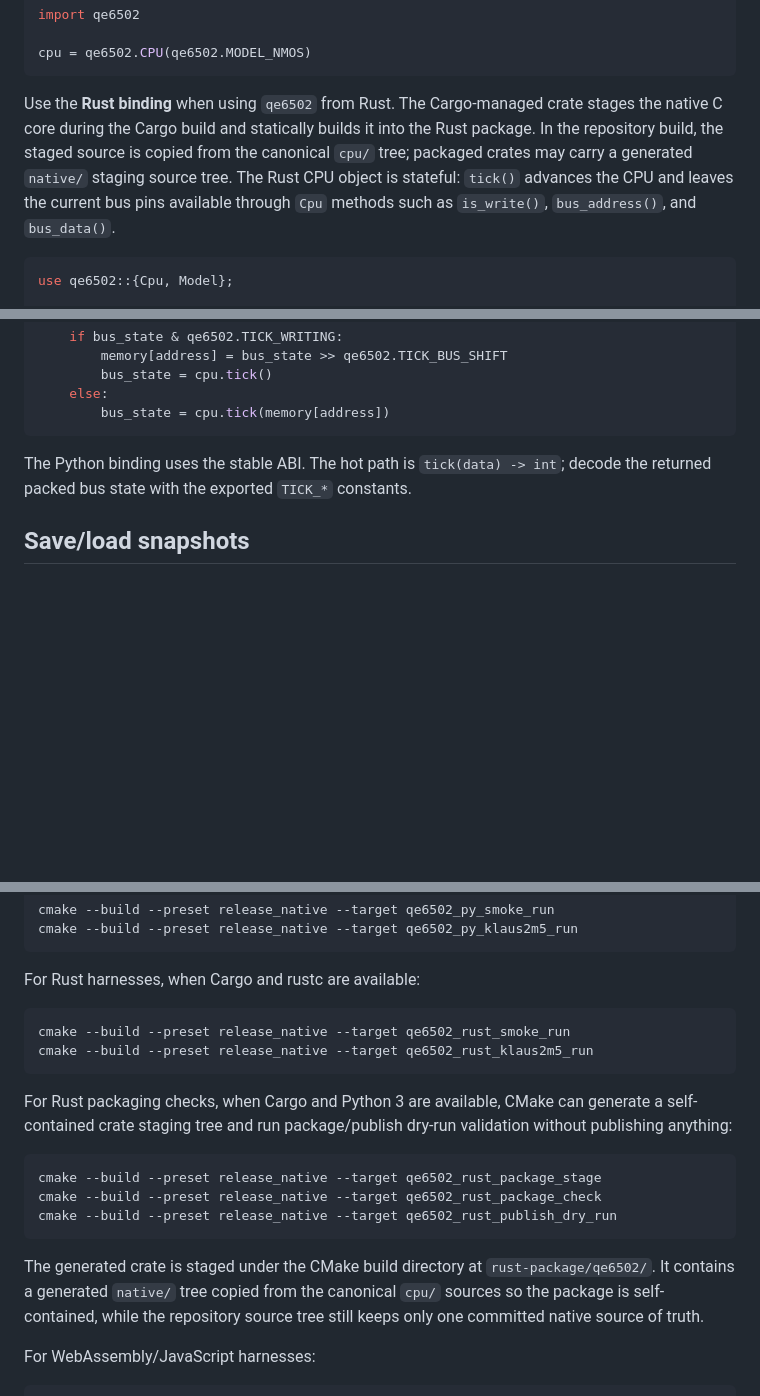
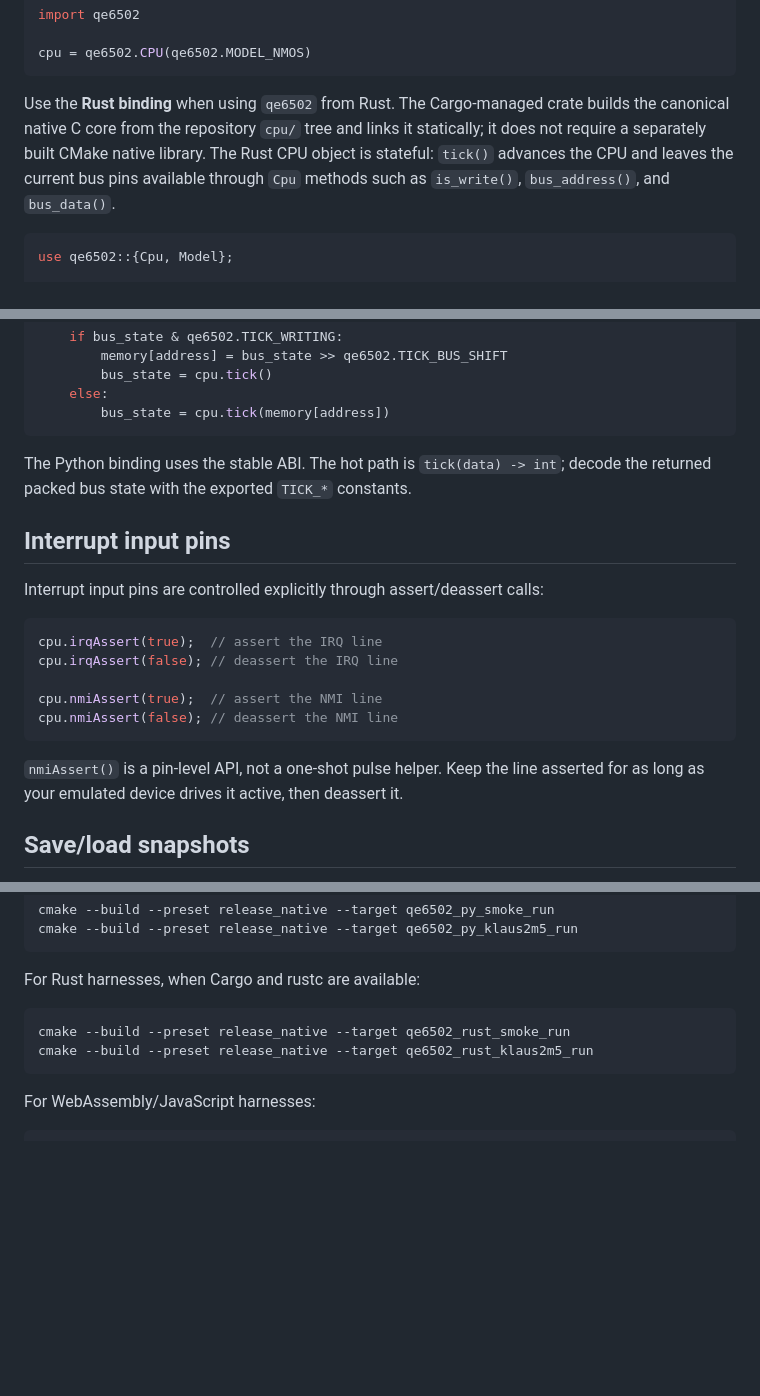
Before and after one commit to nnqe/qe6502, a Markdown page: README.md, 3 parts joined by grey strips. GitHub-like rendering; blank space fills up the shorter version.

Commit message:
cleanup readme interrupts section

````diff
--- a/README.md
+++ b/README.md
@@ -131,7 +131,7 @@ import qe6502
 cpu = qe6502.CPU(qe6502.MODEL_NMOS)
 ```
 
-Use the **Rust binding** when using `qe6502` from Rust. The Cargo-managed crate stages the native C core during the Cargo build and statically builds it into the Rust package. In the repository build, the staged source is copied from the canonical `cpu/` tree; packaged crates may carry a generated `native/` staging source tree. The Rust CPU object is stateful: `tick()` advances the CPU and leaves the current bus pins available through `Cpu` methods such as `is_write()`, `bus_address()`, and `bus_data()`.
+Use the **Rust binding** when using `qe6502` from Rust. The Cargo-managed crate builds the canonical native C core from the repository `cpu/` tree and links it statically; it does not require a separately built CMake native library. The Rust CPU object is stateful: `tick()` advances the CPU and leaves the current bus pins available through `Cpu` methods such as `is_write()`, `bus_address()`, and `bus_data()`.
 
 ```rust
 use qe6502::{Cpu, Model};
@@ -455,6 +443,20 @@ for _ in range(1_000_000):
 
 The Python binding uses the stable ABI. The hot path is `tick(data) -> int`; decode the returned packed bus state with the exported `TICK_*` constants.
 
+## Interrupt input pins
+
+Interrupt input pins are controlled explicitly through assert/deassert calls:
+
+```js
+cpu.irqAssert(true);  // assert the IRQ line
+cpu.irqAssert(false); // deassert the IRQ line
+
+cpu.nmiAssert(true);  // assert the NMI line
+cpu.nmiAssert(false); // deassert the NMI line
+```
+
+`nmiAssert()` is a pin-level API, not a one-shot pulse helper. Keep the line asserted for as long as your emulated device drives it active, then deassert it.
+
 ## Save/load snapshots
 
 `qe6502` supports a stable fixed-size 64-byte save/load snapshot format. A snapshot captures the complete CPU state, including the current internal bus-cycle phase, so restored execution resumes deterministically rather than only restoring the visible registers.
@@ -517,21 +519,6 @@ cmake --build --preset release_native --target qe6502_rust_smoke_run
 cmake --build --preset release_native --target qe6502_rust_klaus2m5_run
 ```
 
-For Rust packaging checks, when Cargo and Python 3 are available, CMake can generate
-a self-contained crate staging tree and run package/publish dry-run validation without
-publishing anything:
-
-```sh
-cmake --build --preset release_native --target qe6502_rust_package_stage
-cmake --build --preset release_native --target qe6502_rust_package_check
-cmake --build --preset release_native --target qe6502_rust_publish_dry_run
-```
-
-The generated crate is staged under the CMake build directory at
-`rust-package/qe6502/`. It contains a generated `native/` tree copied from the
-canonical `cpu/` sources so the package is self-contained, while the repository
-source tree still keeps only one committed native source of truth.
-
 For WebAssembly/JavaScript harnesses:
 
 ```sh
````
Also changed, not shown: other parts of README.md (+0 -12 lines).
